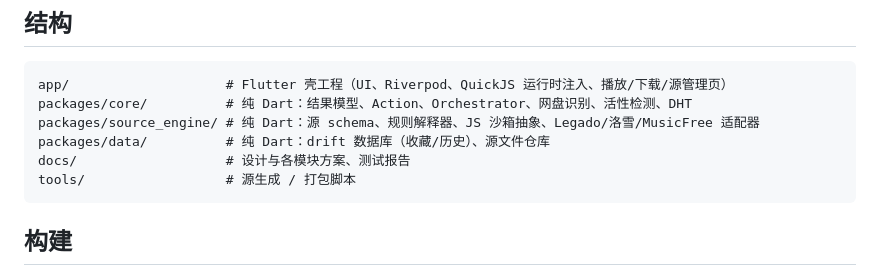
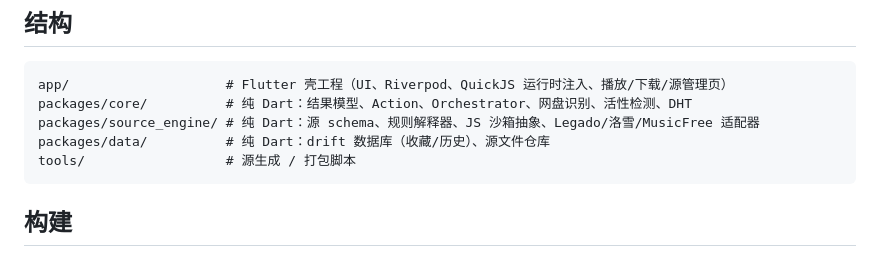
Before and after one commit to urankwong/xso, a Markdown page: README.md, the part around the change. Rendered like a GitHub page.

Commit message:
docs: README 移除对已移出公开仓的 docs/ 目录的死引用

````diff
--- a/README.md
+++ b/README.md
@@ -44,7 +44,6 @@ app/                    # Flutter 壳工程（UI、Riverpod、QuickJS 运行时
 packages/core/          # 纯 Dart：结果模型、Action、Orchestrator、网盘识别、活性检测、DHT
 packages/source_engine/ # 纯 Dart：源 schema、规则解释器、JS 沙箱抽象、Legado/洛雪/MusicFree 适配器
 packages/data/          # 纯 Dart：drift 数据库（收藏/历史）、源文件仓库
-docs/                   # 设计与各模块方案、测试报告
 tools/                  # 源生成 / 打包脚本
 ```
 
````
